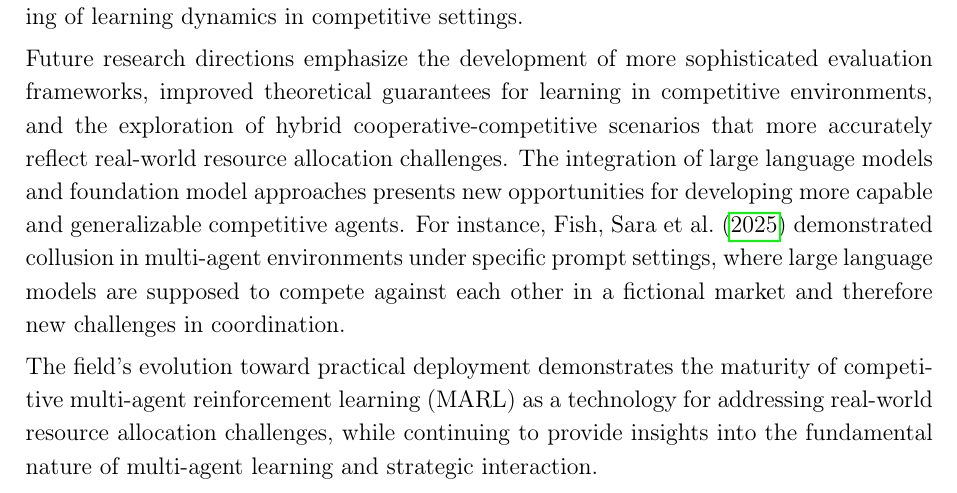
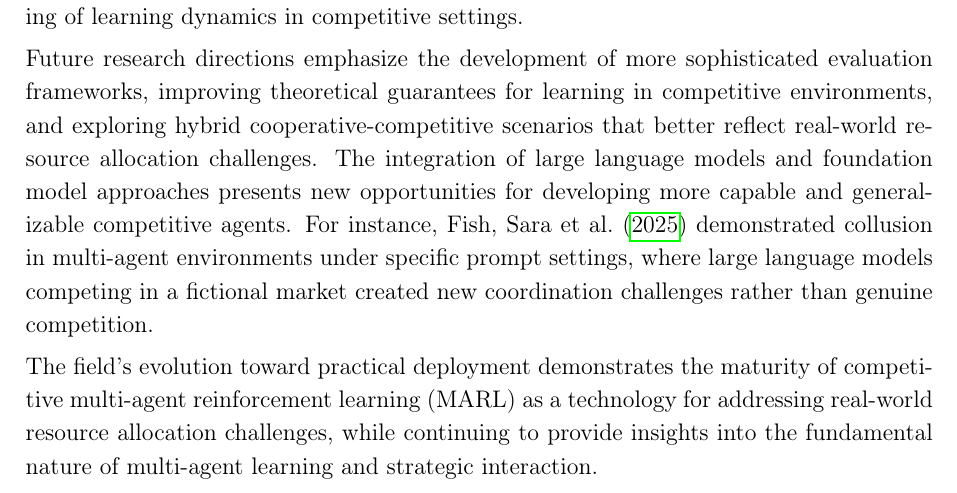
Before and after one commit to ananstr/Multi-Agent-RL-PettingZoo, a LaTeX paper (main.tex, which reads latex/chapters/content.tex): part of page 8 of 11, cut so that both start at the same text. Compiled offline with pdfLaTeX.

Commit message:
Updated lit rev

```diff
--- a/latex/chapters/content.tex
+++ b/latex/chapters/content.tex
@@ -82,6 +82,6 @@ Multi-agent reinforcement learning in competitive resource environments has evol
 
 Key contributions include establishing sequential social dilemmas as a paradigm for understanding temporal resource competition, demonstrating emergent complexity through competitive pressure, and developing scalable algorithms for real-world resource allocation problems. Current challenges focus on scalability, robustness, and theoretical understanding of learning dynamics in competitive settings.
 
-Future research directions emphasize the development of more sophisticated evaluation frameworks, improved theoretical guarantees for learning in competitive environments, and the exploration of hybrid cooperative-competitive scenarios that more accurately reflect real-world resource allocation challenges. The integration of large language models and foundation model approaches presents new opportunities for developing more capable and generalizable competitive agents. For instance, \textcite{fish_algorithmic_2025} demonstrated collusion in multi-agent environments under specific prompt settings, where large language models are supposed to compete against each other in a fictional market and therefore new challenges in coordination.
+Future research directions emphasize the development of more sophisticated evaluation frameworks, improving theoretical guarantees for learning in competitive environments, and exploring hybrid cooperative-competitive scenarios that better reflect real-world resource allocation challenges. The integration of large language models and foundation model approaches presents new opportunities for developing more capable and generalizable competitive agents. For instance, \textcite{fish_algorithmic_2025} demonstrated collusion in multi-agent environments under specific prompt settings, where large language models competing in a fictional market created new coordination challenges rather than genuine competition.
 
 The field's evolution toward practical deployment demonstrates the maturity of competitive multi-agent reinforcement learning (MARL) as a technology for addressing real-world resource allocation challenges, while continuing to provide insights into the fundamental nature of multi-agent learning and strategic interaction.
```
